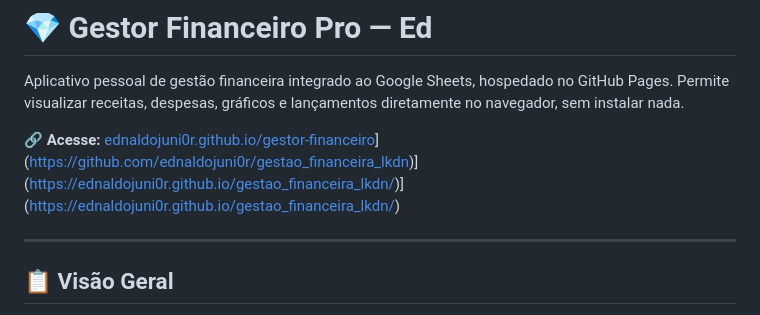
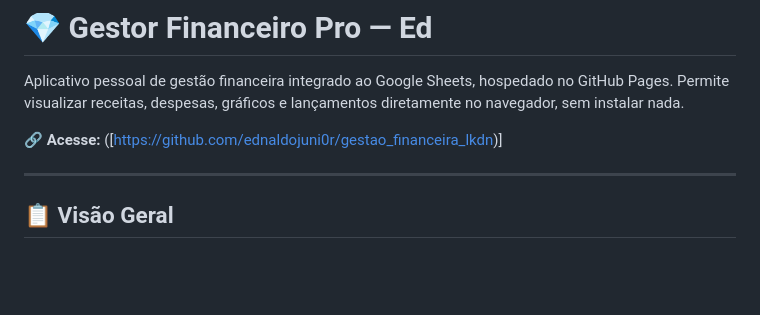
Before and after one commit to ednaldojuni0r/gestao_financeira_lkdn, a Markdown page: README.md, the part around the change. Rendered like a GitHub page; blank space fills up the shorter version.

```diff
--- a/README.md
+++ b/README.md
@@ -2,7 +2,7 @@
 
 Aplicativo pessoal de gestão financeira integrado ao Google Sheets, hospedado no GitHub Pages. Permite visualizar receitas, despesas, gráficos e lançamentos diretamente no navegador, sem instalar nada.
 
-🔗 **Acesse:** [ednaldojuni0r.github.io/gestor-financeiro](https://github.com/ednaldojuni0r/gestao_financeira_lkdn)](https://github.com/ednaldojuni0r/gestao_financeira_lkdn)](https://ednaldojuni0r.github.io/gestao_financeira_lkdn/)](https://ednaldojuni0r.github.io/gestao_financeira_lkdn/)
+🔗 **Acesse:** ([https://github.com/ednaldojuni0r/gestao_financeira_lkdn)]
 
 ---
 
```
